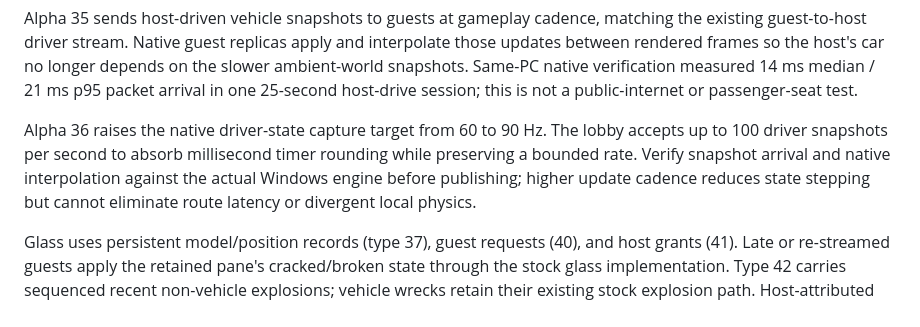
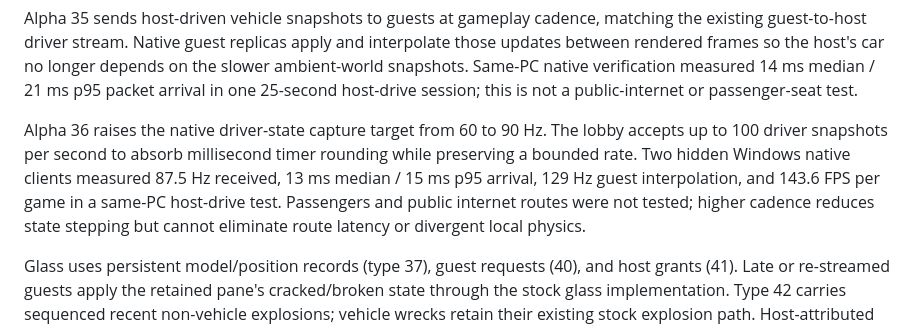
Before and after one commit to notzeoxalt2/ViceTogether, a Markdown page: engine/native-source/BUILD.md, the part around the change. Drawn GitHub-style.

```diff
--- a/engine/native-source/BUILD.md
+++ b/engine/native-source/BUILD.md
@@ -28,6 +28,6 @@ Alpha 16 lets both host and guests open the Ctrl+I Cheats menu and use the game'
 
 Alpha 35 sends host-driven vehicle snapshots to guests at gameplay cadence, matching the existing guest-to-host driver stream. Native guest replicas apply and interpolate those updates between rendered frames so the host's car no longer depends on the slower ambient-world snapshots. Same-PC native verification measured 14 ms median / 21 ms p95 packet arrival in one 25-second host-drive session; this is not a public-internet or passenger-seat test.
 
-Alpha 36 raises the native driver-state capture target from 60 to 90 Hz. The lobby accepts up to 100 driver snapshots per second to absorb millisecond timer rounding while preserving a bounded rate. Verify snapshot arrival and native interpolation against the actual Windows engine before publishing; higher update cadence reduces state stepping but cannot eliminate route latency or divergent local physics.
+Alpha 36 raises the native driver-state capture target from 60 to 90 Hz. The lobby accepts up to 100 driver snapshots per second to absorb millisecond timer rounding while preserving a bounded rate. Two hidden Windows native clients measured 87.5 Hz received, 13 ms median / 15 ms p95 arrival, 129 Hz guest interpolation, and 143.6 FPS per game in a same-PC host-drive test. Passengers and public internet routes were not tested; higher cadence reduces state stepping but cannot eliminate route latency or divergent local physics.
 
 Glass uses persistent model/position records (type 37), guest requests (40), and host grants (41). Late or re-streamed guests apply the retained pane's cracked/broken state through the stock glass implementation. Type 42 carries sequenced recent non-vehicle explosions; vehicle wrecks retain their existing stock explosion path. Host-attributed explosion damage now reaches shared player health. The two-engine native effects fixture verifies invisible, non-colliding glass in both object pools and guest health loss from a host-attributed nearby grenade. This does not verify all glass assets, identical particle randomness, every projectile, or internet play.
```
Also changed, not shown: RELEASE-NOTES.md (+3 -1 lines).
